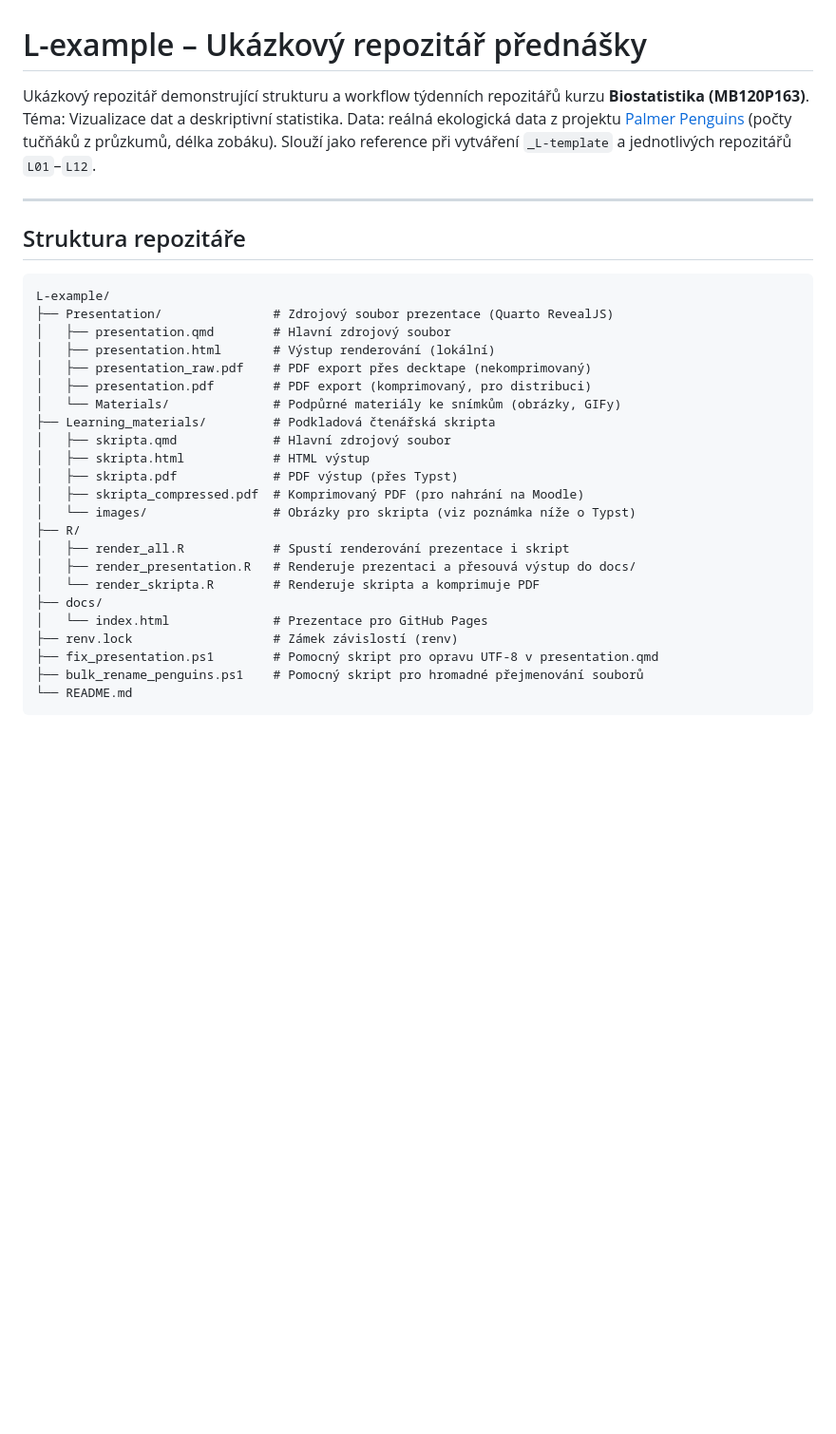
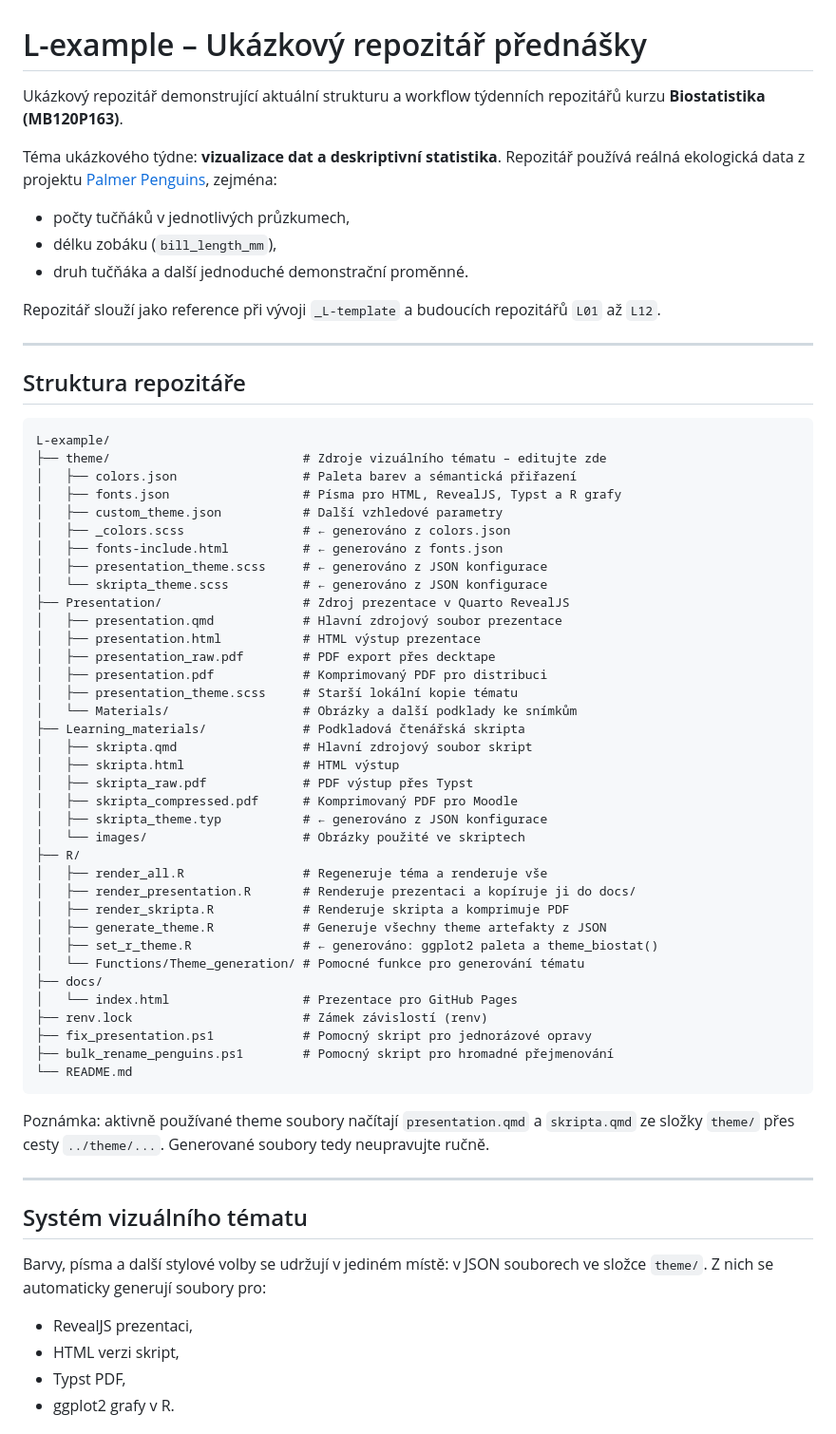
Before and after one commit to CUNI-NATUR-Biostatistics/L01, a Markdown page: README.md, the part around one of its changes. Shown at 95% size. Drawn GitHub-style; blank space fills up the shorter version.

Commit message:
Update README.md to enhance clarity and structure of repository information

````diff
--- a/README.md
+++ b/README.md
@@ -1,35 +1,68 @@
 # L-example – Ukázkový repozitář přednášky
 
-Ukázkový repozitář demonstrující strukturu a workflow týdenních repozitářů kurzu **Biostatistika (MB120P163)**.
-Téma: Vizualizace dat a deskriptivní statistika. Data: reálná ekologická data z projektu [Palmer Penguins](https://allisonhorst.github.io/palmerpenguins/) (počty tučňáků z průzkumů, délka zobáku).
-Slouží jako reference při vytváření `_L-template` a jednotlivých repozitářů `L01`–`L12`.
+Ukázkový repozitář demonstrující aktuální strukturu a workflow týdenních repozitářů kurzu **Biostatistika (MB120P163)**.
+
+Téma ukázkového týdne: **vizualizace dat a deskriptivní statistika**. Repozitář používá reálná ekologická data z projektu [Palmer Penguins](https://allisonhorst.github.io/palmerpenguins/), zejména:
+
+- počty tučňáků v jednotlivých průzkumech,
+- délku zobáku (`bill_length_mm`),
+- druh tučňáka a další jednoduché demonstrační proměnné.
+
+Repozitář slouží jako reference při vývoji `_L-template` a budoucích repozitářů `L01` až `L12`.
 
 ---
 
 ## Struktura repozitáře
 
-```
+```text
 L-example/
-├── Presentation/               # Zdrojový soubor prezentace (Quarto RevealJS)
-│   ├── presentation.qmd        # Hlavní zdrojový soubor
-│   ├── presentation.html       # Výstup renderování (lokální)
-│   ├── presentation_raw.pdf    # PDF export přes decktape (nekomprimovaný)
-│   ├── presentation.pdf        # PDF export (komprimovaný, pro distribuci)
-│   └── Materials/              # Podpůrné materiály ke snímkům (obrázky, GIFy)
-├── Learning_materials/         # Podkladová čtenářská skripta
-│   ├── skripta.qmd             # Hlavní zdrojový soubor
-│   ├── skripta.html            # HTML výstup
-│   ├── skripta.pdf             # PDF výstup (přes Typst)
-│   ├── skripta_compressed.pdf  # Komprimovaný PDF (pro nahrání na Moodle)
-│   └── images/                 # Obrázky pro skripta (viz poznámka níže o Typst)
+├── theme/                          # Zdroje vizuálního tématu – editujte zde
+│   ├── colors.json                 # Paleta barev a sémantická přiřazení
+│   ├── fonts.json                  # Písma pro HTML, RevealJS, Typst a R grafy
+│   ├── custom_theme.json           # Další vzhledové parametry
+│   ├── _colors.scss                # ← generováno z colors.json
+│   ├── fonts-include.html          # ← generováno z fonts.json
+│   ├── presentation_theme.scss     # ← generováno z JSON konfigurace
+│   └── skripta_theme.scss          # ← generováno z JSON konfigurace
+├── Presentation/                   # Zdroj prezentace v Quarto RevealJS
+│   ├── presentation.qmd            # Hlavní zdrojový soubor prezentace
+│   ├── presentation.html           # HTML výstup prezentace
+│   ├── presentation_raw.pdf        # PDF export přes decktape
+│   ├── presentation.pdf            # Komprimovaný PDF pro distribuci
+│   ├── presentation_theme.scss     # Starší lokální kopie tématu
+│   └── Materials/                  # Obrázky a další podklady ke snímkům
+├── Learning_materials/             # Podkladová čtenářská skripta
+│   ├── skripta.qmd                 # Hlavní zdrojový soubor skript
+│   ├── skripta.html                # HTML výstup
+│   ├── skripta_raw.pdf             # PDF výstup přes Typst
+│   ├── skripta_compressed.pdf      # Komprimovaný PDF pro Moodle
+│   ├── skripta_theme.typ           # ← generováno z JSON konfigurace
+│   └── images/                     # Obrázky použité ve skriptech
 ├── R/
-│   ├── render_all.R            # Spustí renderování prezentace i skript
-│   ├── render_presentation.R   # Renderuje prezentaci a přesouvá výstup do docs/
-│   └── render_skripta.R        # Renderuje skripta a komprimuje PDF
+│   ├── render_all.R                # Regeneruje téma a renderuje vše
+│   ├── render_presentation.R       # Renderuje prezentaci a kopíruje ji do docs/
+│   ├── render_skripta.R            # Renderuje skripta a komprimuje PDF
+│   ├── generate_theme.R            # Generuje všechny theme artefakty z JSON
+│   ├── set_r_theme.R               # ← generováno: ggplot2 paleta a theme_biostat()
+│   └── Functions/Theme_generation/ # Pomocné funkce pro generování tématu
 ├── docs/
-│   └── index.html              # Prezentace pro GitHub Pages
-├── renv.lock                   # Zámek závislostí (renv)
-├── fix_presentation.ps1        # Pomocný skript pro opravu UTF-8 v presentation.qmd
-├── bulk_rename_penguins.ps1    # Pomocný skript pro hromadné přejmenování souborů
+│   └── index.html                  # Prezentace pro GitHub Pages
+├── renv.lock                       # Zámek závislostí (renv)
+├── fix_presentation.ps1            # Pomocný skript pro jednorázové opravy
+├── bulk_rename_penguins.ps1        # Pomocný skript pro hromadné přejmenování
 └── README.md
 ```
+
+Poznámka: aktivně používané theme soubory načítají `presentation.qmd` a `skripta.qmd` ze složky `theme/` přes cesty `../theme/...`. Generované soubory tedy neupravujte ručně.
+
+---
+
+## Systém vizuálního tématu
+
+Barvy, písma a další stylové volby se udržují v jediném místě: v JSON souborech ve složce `theme/`. Z nich se automaticky generují soubory pro:
+
+- RevealJS prezentaci,
+- HTML verzi skript,
+- Typst PDF,
+- ggplot2 grafy v R.
+
````
Also changed, not shown: other parts of README.md (+84 -13 lines).
